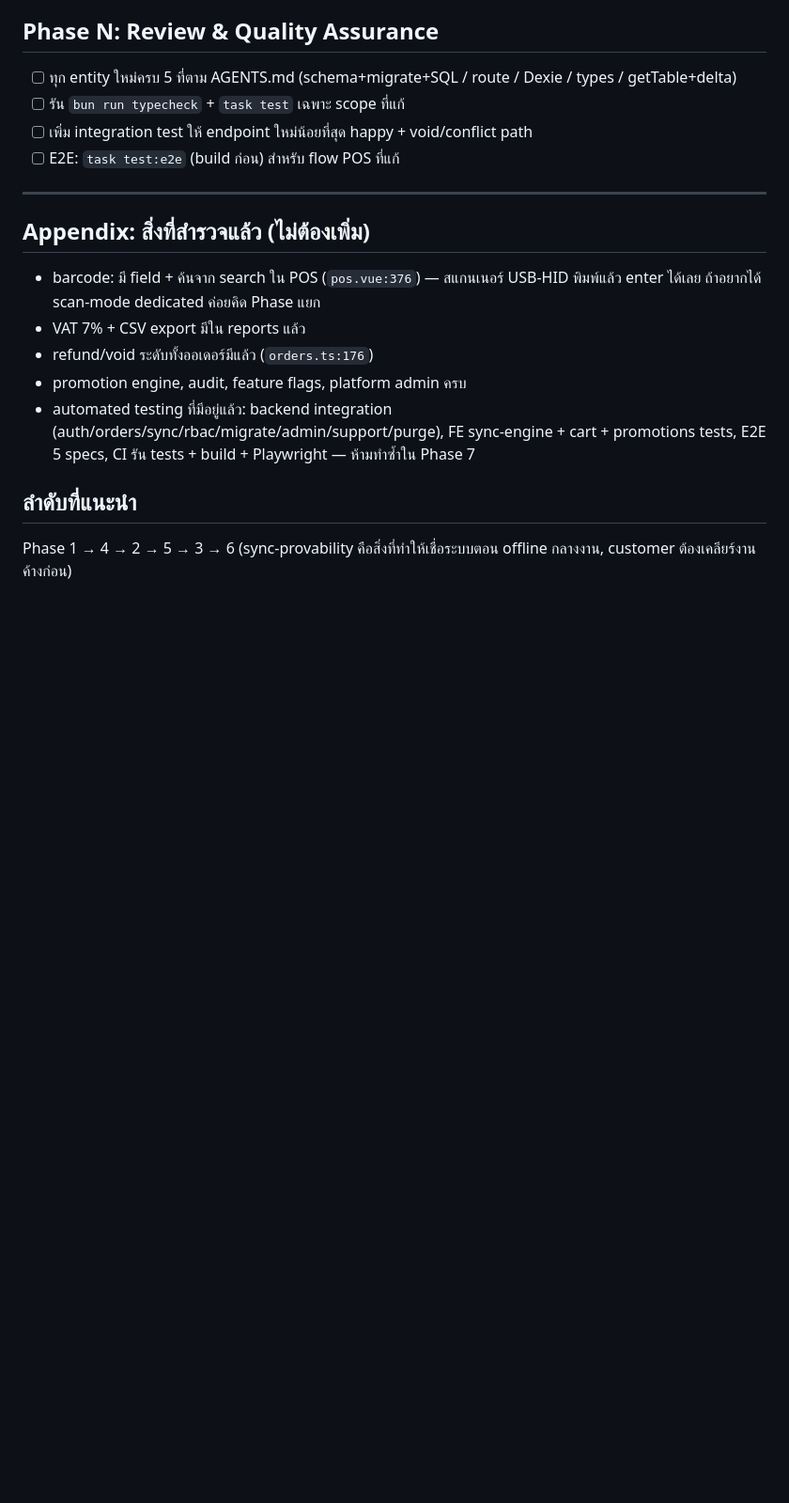
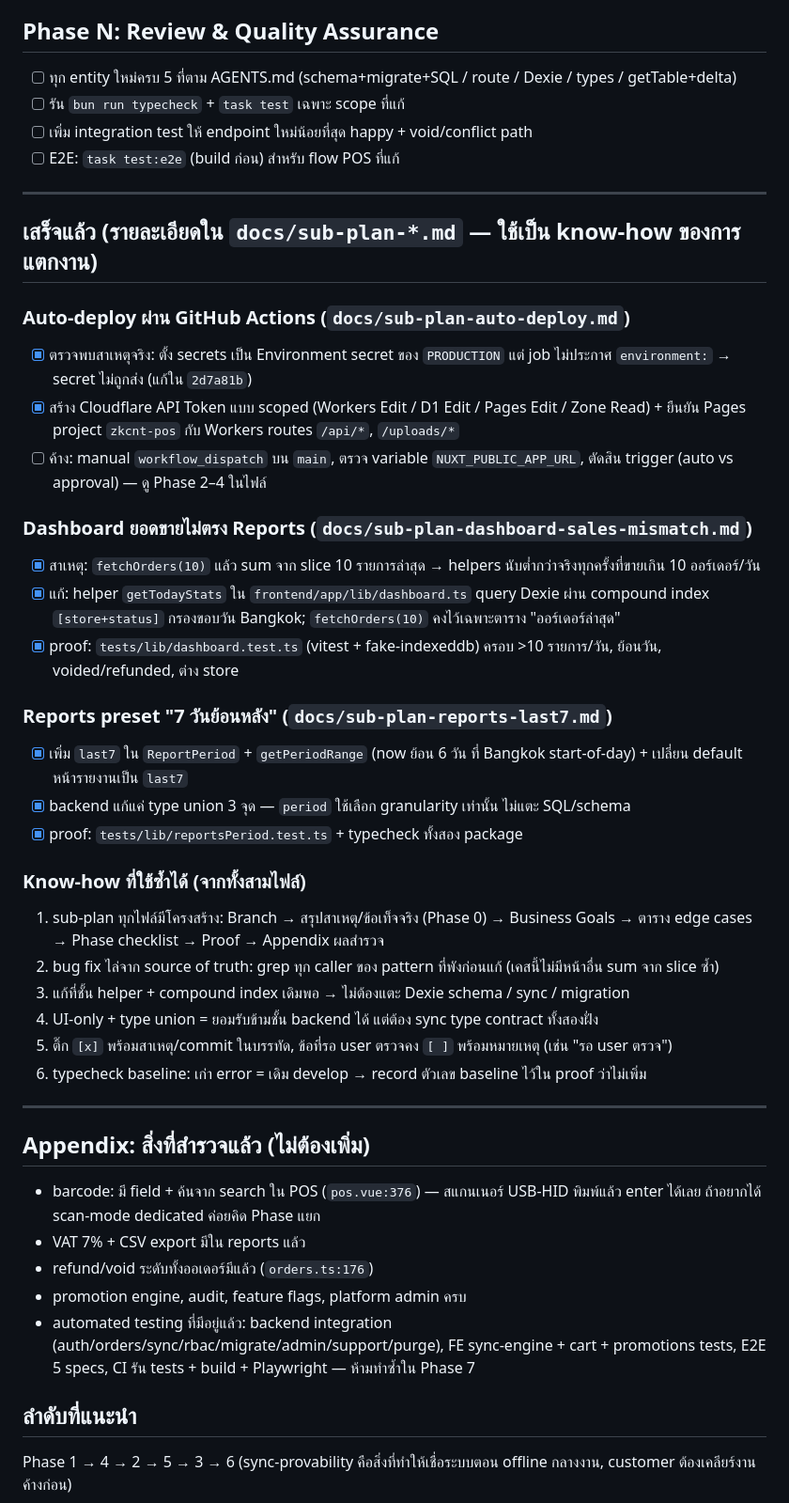
Before and after one commit to chinnatan/zkcnt-pos, a Markdown page: PLAN.md, the part around the change. Shown at 94% size. GitHub-like rendering; blank space fills up the shorter version.

Commit message:
docs(plan): เพิ่มสรุปงานเสร็จจาก docs/ พร้อมแพทเทิร์น sub-plan

```diff
--- a/PLAN.md
+++ b/PLAN.md
@@ -74,6 +74,33 @@
 
 ---
 
+## เสร็จแล้ว (รายละเอียดใน `docs/sub-plan-*.md` — ใช้เป็น know-how ของการแตกงาน)
+
+### Auto-deploy ผ่าน GitHub Actions (`docs/sub-plan-auto-deploy.md`)
+- [x] ตรวจพบสาเหตุจริง: ตั้ง secrets เป็น Environment secret ของ `PRODUCTION` แต่ job ไม่ประกาศ `environment:` → secret ไม่ถูกส่ง (แก้ใน `2d7a81b`)
+- [x] สร้าง Cloudflare API Token แบบ scoped (Workers Edit / D1 Edit / Pages Edit / Zone Read) + ยืนยัน Pages project `zkcnt-pos` กับ Workers routes `/api/*`, `/uploads/*`
+- [ ] ค้าง: manual `workflow_dispatch` บน `main`, ตรวจ variable `NUXT_PUBLIC_APP_URL`, ตัดสิน trigger (auto vs approval) — ดู Phase 2–4 ในไฟล์
+
+### Dashboard ยอดขายไม่ตรง Reports (`docs/sub-plan-dashboard-sales-mismatch.md`)
+- [x] สาเหตุ: `fetchOrders(10)` แล้ว sum จาก slice 10 รายการล่าสุด → helpers นับต่ำกว่าจริงทุกครั้งที่ขายเกิน 10 ออร์เดอร์/วัน
+- [x] แก้: helper `getTodayStats` ใน `frontend/app/lib/dashboard.ts` query Dexie ผ่าน compound index `[store+status]` กรองขอบวัน Bangkok; `fetchOrders(10)` คงไว้เฉพาะตาราง "ออร์เดอร์ล่าสุด"
+- [x] proof: `tests/lib/dashboard.test.ts` (vitest + fake-indexeddb) ครอบ >10 รายการ/วัน, ย้อนวัน, voided/refunded, ต่าง store
+
+### Reports preset "7 วันย้อนหลัง" (`docs/sub-plan-reports-last7.md`)
+- [x] เพิ่ม `last7` ใน `ReportPeriod` + `getPeriodRange` (now ย้อน 6 วัน ที่ Bangkok start-of-day) + เปลี่ยน default หน้ารายงานเป็น `last7`
+- [x] backend แก้แค่ type union 3 จุด — `period` ใช้เลือก granularity เท่านั้น ไม่แตะ SQL/schema
+- [x] proof: `tests/lib/reportsPeriod.test.ts` + typecheck ทั้งสอง package
+
+### Know-how ที่ใช้ซ้ำได้ (จากทั้งสามไฟล์)
+1. sub-plan ทุกไฟล์มีโครงสร้าง: Branch → สรุปสาเหตุ/ข้อเท็จจริง (Phase 0) → Business Goals → ตาราง edge cases → Phase checklist → Proof → Appendix ผลสำรวจ
+2. bug fix ไล่จาก source of truth: grep ทุก caller ของ pattern ที่พังก่อนแก้ (เคสนี้ไม่มีหน้าอื่น sum จาก slice ซ้ำ)
+3. แก้ที่ชั้น helper + compound index เดิมพอ → ไม่ต้องแตะ Dexie schema / sync / migration
+4. UI-only + type union = ยอมรับข้ามชั้น backend ได้ แต่ต้อง sync type contract ทั้งสองฝั่ง
+5. ติ๊ก `[x]` พร้อมสาเหตุ/commit ในบรรทัด, ข้อที่รอ user ตรวจคง `[ ]` พร้อมหมายเหตุ (เช่น "รอ user ตรวจ")
+6. typecheck baseline: เก่า error = เดิม develop → record ตัวเลข baseline ไว้ใน proof ว่าไม่เพิ่ม
+
+---
+
 ## Appendix: สิ่งที่สำรวจแล้ว (ไม่ต้องเพิ่ม)
 - barcode: มี field + ค้นจาก search ใน POS (`pos.vue:376`) — สแกนเนอร์ USB-HID พิมพ์แล้ว enter ได้เลย ถ้าอยากได้ scan-mode dedicated ค่อยคิด Phase แยก
 - VAT 7% + CSV export มีใน reports แล้ว
```
